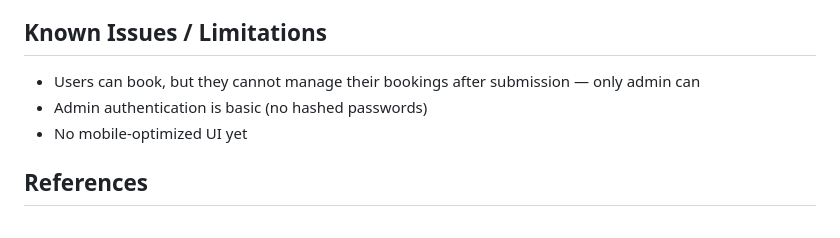
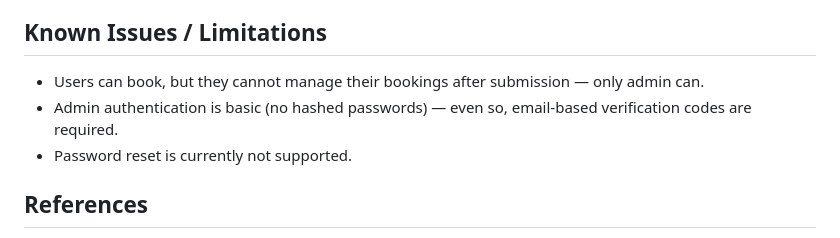
Before and after one commit to zhaniyazh/EventSpaceApp_19P, a Markdown page: README.md, the part around the change. GitHub-like rendering.

```diff
--- a/README.md
+++ b/README.md
@@ -64,9 +64,9 @@ This project does not include an automated test suite. However, the following ma
 
 
 ## **Known Issues / Limitations**
-- Users can book, but they cannot manage their bookings after submission — only admin can
-- Admin authentication is basic (no hashed passwords)
-- No mobile-optimized UI yet
+- Users can book, but they cannot manage their bookings after submission — only admin can.
+- Admin authentication is basic (no hashed passwords) — even so, email-based verification codes are required.
+- Password reset is currently not supported.
 
 ## **References**
 - [PHPMailer Documentation](https://github.com/PHPMailer/PHPMailer)
```
